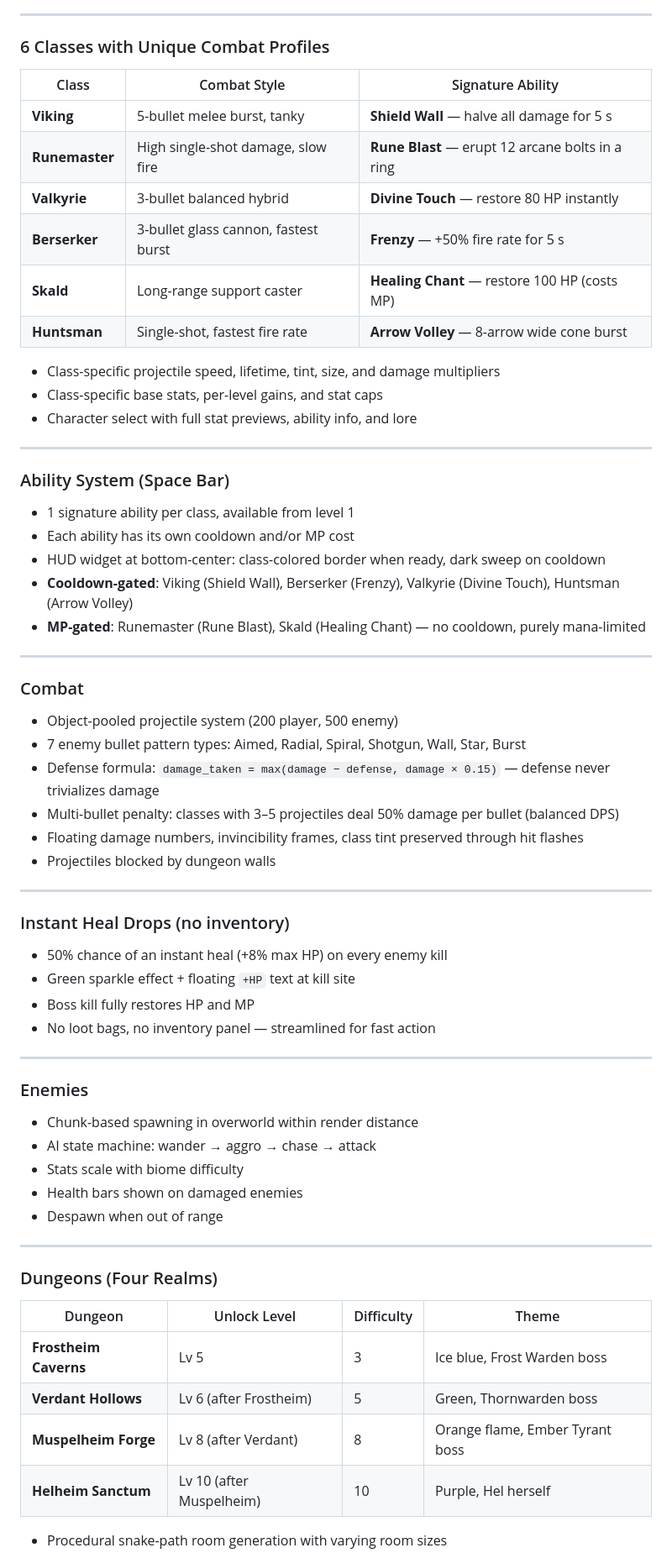
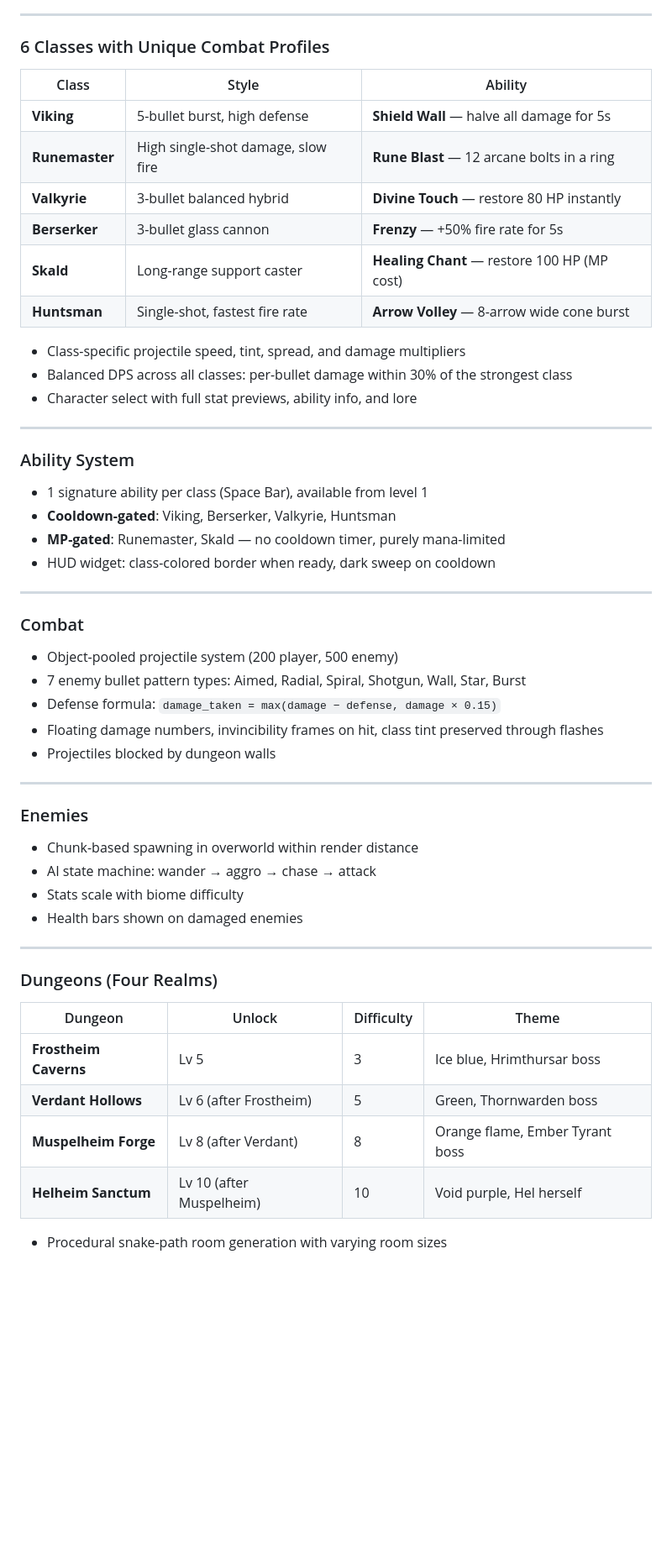
Before and after one commit to spacecitystudioshtx-creator/yggdrasil, a Markdown page: README.md, the part around one of its changes. Shown at 84% size. Rendered like a GitHub page; blank space fills up the shorter version.

```diff
--- a/README.md
+++ b/README.md
@@ -73,45 +70,35 @@ yggdrasil/
 
 ### 6 Classes with Unique Combat Profiles
 
-| Class | Combat Style | Signature Ability |
+| Class | Style | Ability |
 |---|---|---|
-| **Viking** | 5-bullet melee burst, tanky | **Shield Wall** — halve all damage for 5 s |
-| **Runemaster** | High single-shot damage, slow fire | **Rune Blast** — erupt 12 arcane bolts in a ring |
+| **Viking** | 5-bullet burst, high defense | **Shield Wall** — halve all damage for 5s |
+| **Runemaster** | High single-shot damage, slow fire | **Rune Blast** — 12 arcane bolts in a ring |
 | **Valkyrie** | 3-bullet balanced hybrid | **Divine Touch** — restore 80 HP instantly |
-| **Berserker** | 3-bullet glass cannon, fastest burst | **Frenzy** — +50% fire rate for 5 s |
-| **Skald** | Long-range support caster | **Healing Chant** — restore 100 HP (costs MP) |
+| **Berserker** | 3-bullet glass cannon | **Frenzy** — +50% fire rate for 5s |
+| **Skald** | Long-range support caster | **Healing Chant** — restore 100 HP (MP cost) |
 | **Huntsman** | Single-shot, fastest fire rate | **Arrow Volley** — 8-arrow wide cone burst |
 
-- Class-specific projectile speed, lifetime, tint, size, and damage multipliers
-- Class-specific base stats, per-level gains, and stat caps
+- Class-specific projectile speed, tint, spread, and damage multipliers
+- Balanced DPS across all classes: per-bullet damage within 30% of the strongest class
 - Character select with full stat previews, ability info, and lore
 
 ---
 
-### Ability System (Space Bar)
-- 1 signature ability per class, available from level 1
-- Each ability has its own cooldown and/or MP cost
-- HUD widget at bottom-center: class-colored border when ready, dark sweep on cooldown
-- **Cooldown-gated**: Viking (Shield Wall), Berserker (Frenzy), Valkyrie (Divine Touch), Huntsman (Arrow Volley)
-- **MP-gated**: Runemaster (Rune Blast), Skald (Healing Chant) — no cooldown, purely mana-limited
+### Ability System
+- 1 signature ability per class (Space Bar), available from level 1
+- **Cooldown-gated**: Viking, Berserker, Valkyrie, Huntsman
+- **MP-gated**: Runemaster, Skald — no cooldown timer, purely mana-limited
+- HUD widget: class-colored border when ready, dark sweep on cooldown
 
 ---
 
 ### Combat
 - Object-pooled projectile system (200 player, 500 enemy)
 - 7 enemy bullet pattern types: Aimed, Radial, Spiral, Shotgun, Wall, Star, Burst
-- Defense formula: `damage_taken = max(damage − defense, damage × 0.15)` — defense never trivializes damage
-- Multi-bullet penalty: classes with 3–5 projectiles deal 50% damage per bullet (balanced DPS)
-- Floating damage numbers, invincibility frames, class tint preserved through hit flashes
+- Defense formula: `damage_taken = max(damage − defense, damage × 0.15)`
+- Floating damage numbers, invincibility frames on hit, class tint preserved through flashes
 - Projectiles blocked by dungeon walls
-
----
-
-### Instant Heal Drops (no inventory)
-- 50% chance of an instant heal (+8% max HP) on every enemy kill
-- Green sparkle effect + floating `+HP` text at kill site
-- Boss kill fully restores HP and MP
-- No loot bags, no inventory panel — streamlined for fast action
 
 ---
 
@@ -120,17 +107,16 @@ yggdrasil/
 - AI state machine: wander → aggro → chase → attack
 - Stats scale with biome difficulty
 - Health bars shown on damaged enemies
-- Despawn when out of range
 
 ---
 
 ### Dungeons (Four Realms)
 
-| Dungeon | Unlock Level | Difficulty | Theme |
+| Dungeon | Unlock | Difficulty | Theme |
 |---|---|---|---|
-| **Frostheim Caverns** | Lv 5 | 3 | Ice blue, Frost Warden boss |
+| **Frostheim Caverns** | Lv 5 | 3 | Ice blue, Hrimthursar boss |
 | **Verdant Hollows** | Lv 6 (after Frostheim) | 5 | Green, Thornwarden boss |
 | **Muspelheim Forge** | Lv 8 (after Verdant) | 8 | Orange flame, Ember Tyrant boss |
-| **Helheim Sanctum** | Lv 10 (after Muspelheim) | 10 | Purple, Hel herself |
+| **Helheim Sanctum** | Lv 10 (after Muspelheim) | 10 | Void purple, Hel herself |
 
 - Procedural snake-path room generation with varying room sizes
```
Also changed, not shown: other parts of README.md (+77 -98 lines).
